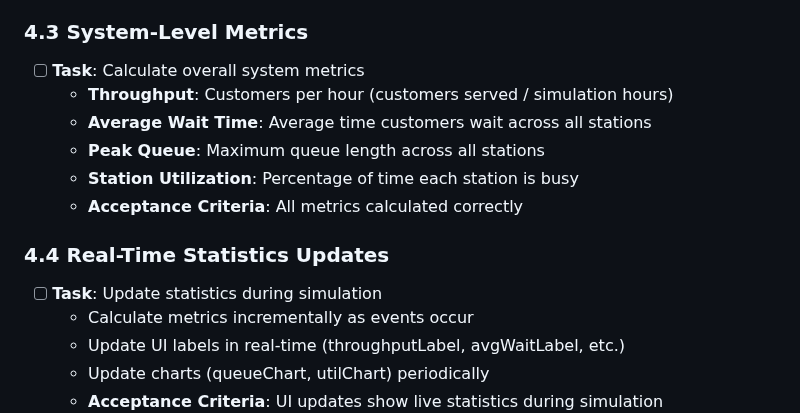
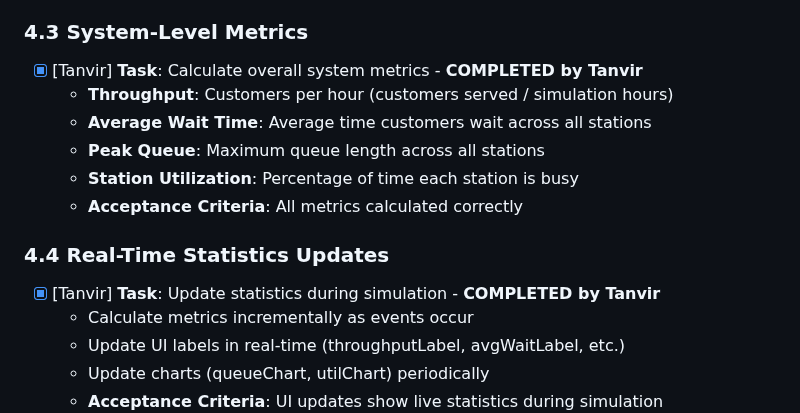
Before and after one commit to mustah21/Java-simulator-project, a Markdown page: CAFETERIA_ENGINE_BACKLOG.md, the part around one of its changes. Drawn GitHub-style.

```diff
--- a/CAFETERIA_ENGINE_BACKLOG.md
+++ b/CAFETERIA_ENGINE_BACKLOG.md
@@ -152,7 +152,7 @@ This backlog outlines the implementation tasks for transforming the generic 3-st
 
 ### 4.3 System-Level Metrics
 
-- [ ] **Task**: Calculate overall system metrics
+- [x] [Tanvir] **Task**: Calculate overall system metrics - **COMPLETED by Tanvir**
   - **Throughput**: Customers per hour (customers served / simulation hours)
   - **Average Wait Time**: Average time customers wait across all stations
   - **Peak Queue**: Maximum queue length across all stations
@@ -161,7 +161,7 @@ This backlog outlines the implementation tasks for transforming the generic 3-st
 
 ### 4.4 Real-Time Statistics Updates
 
-- [ ] **Task**: Update statistics during simulation
+- [x] [Tanvir] **Task**: Update statistics during simulation - **COMPLETED by Tanvir**
   - Calculate metrics incrementally as events occur
   - Update UI labels in real-time (throughputLabel, avgWaitLabel, etc.)
   - Update charts (queueChart, utilChart) periodically
```
Also changed, not shown: other parts of CAFETERIA_ENGINE_BACKLOG.md (+9 -9 lines).
